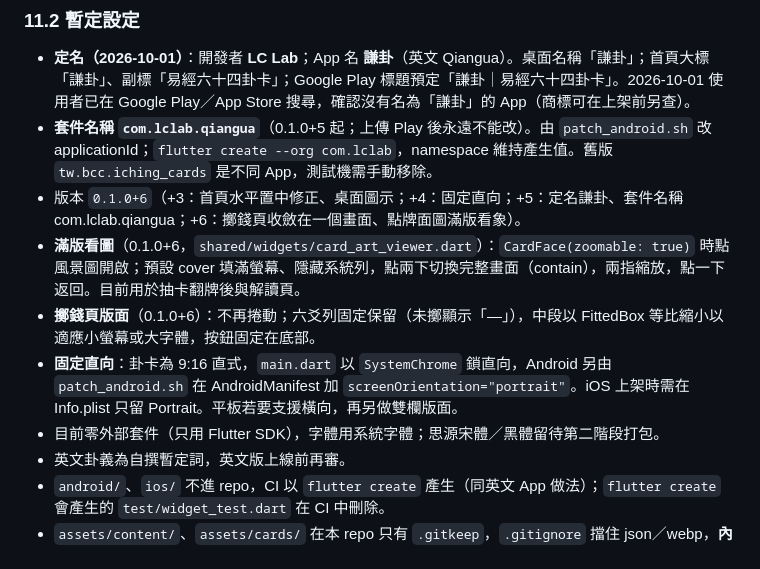
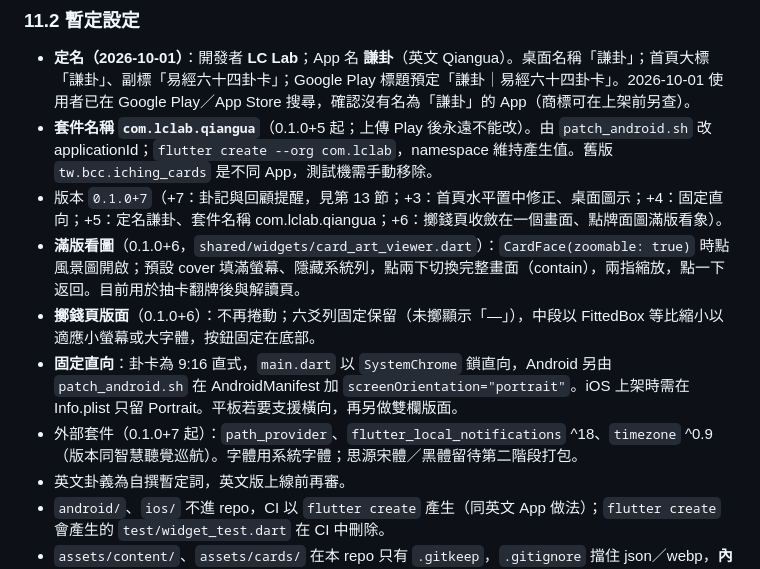
Before and after one commit to lawrence124875/iching-cards, a Markdown page: HANDOFF.md, the part around one of its changes. Drawn GitHub-style.

Commit message:
HANDOFF：第 13 節卦記

```diff
--- a/HANDOFF.md
+++ b/HANDOFF.md
@@ -334,11 +334,11 @@ App 名稱與 applicationId、商業模式（廣告與付費內容）、隱私
 ### 11.2 暫定設定
 - **定名（2026-10-01）**：開發者 **LC Lab**；App 名 **謙卦**（英文 Qiangua）。桌面名稱「謙卦」；首頁大標「謙卦」、副標「易經六十四卦卡」；Google Play 標題預定「謙卦｜易經六十四卦卡」。2026-10-01 使用者已在 Google Play／App Store 搜尋，確認沒有名為「謙卦」的 App（商標可在上架前另查）。
 - **套件名稱 `com.lclab.qiangua`**（0.1.0+5 起；上傳 Play 後永遠不能改）。由 `patch_android.sh` 改 applicationId；`flutter create --org com.lclab`，namespace 維持產生值。舊版 `tw.bcc.iching_cards` 是不同 App，測試機需手動移除。
-- 版本 `0.1.0+6`（+3：首頁水平置中修正、桌面圖示；+4：固定直向；+5：定名謙卦、套件名稱 com.lclab.qiangua；+6：擲錢頁收斂在一個畫面、點牌面圖滿版看象）。
+- 版本 `0.1.0+7`（+7：卦記與回顧提醒，見第 13 節；+3：首頁水平置中修正、桌面圖示；+4：固定直向；+5：定名謙卦、套件名稱 com.lclab.qiangua；+6：擲錢頁收斂在一個畫面、點牌面圖滿版看象）。
 - **滿版看圖**（0.1.0+6，`shared/widgets/card_art_viewer.dart`）：`CardFace(zoomable: true)` 時點風景圖開啟；預設 cover 填滿螢幕、隱藏系統列，點兩下切換完整畫面（contain），兩指縮放，點一下返回。目前用於抽卡翻牌後與解讀頁。
 - **擲錢頁版面**（0.1.0+6）：不再捲動；六爻列固定保留（未擲顯示「—」），中段以 FittedBox 等比縮小以適應小螢幕或大字體，按鈕固定在底部。
 - **固定直向**：卦卡為 9:16 直式，`main.dart` 以 `SystemChrome` 鎖直向，Android 另由 `patch_android.sh` 在 AndroidManifest 加 `screenOrientation="portrait"`。iOS 上架時需在 Info.plist 只留 Portrait。平板若要支援橫向，再另做雙欄版面。
-- 目前零外部套件（只用 Flutter SDK），字體用系統字體；思源宋體／黑體留待第二階段打包。
+- 外部套件（0.1.0+7 起）：`path_provider`、`flutter_local_notifications` ^18、`timezone` ^0.9（版本同智慧聽覺巡航）。字體用系統字體；思源宋體／黑體留待第二階段打包。
 - 英文卦義為自撰暫定詞，英文版上線前再審。
 - `android/`、`ios/` 不進 repo，CI 以 `flutter create` 產生（同英文 App 做法）；`flutter create` 會產生的 `test/widget_test.dart` 在 CI 中刪除。
 - `assets/content/`、`assets/cards/` 在本 repo 只有 `.gitkeep`，`.gitignore` 擋住 json／webp，**內容永遠不進公開 repo**。
```
Also changed, not shown: other parts of HANDOFF.md (+25 -1 lines).
